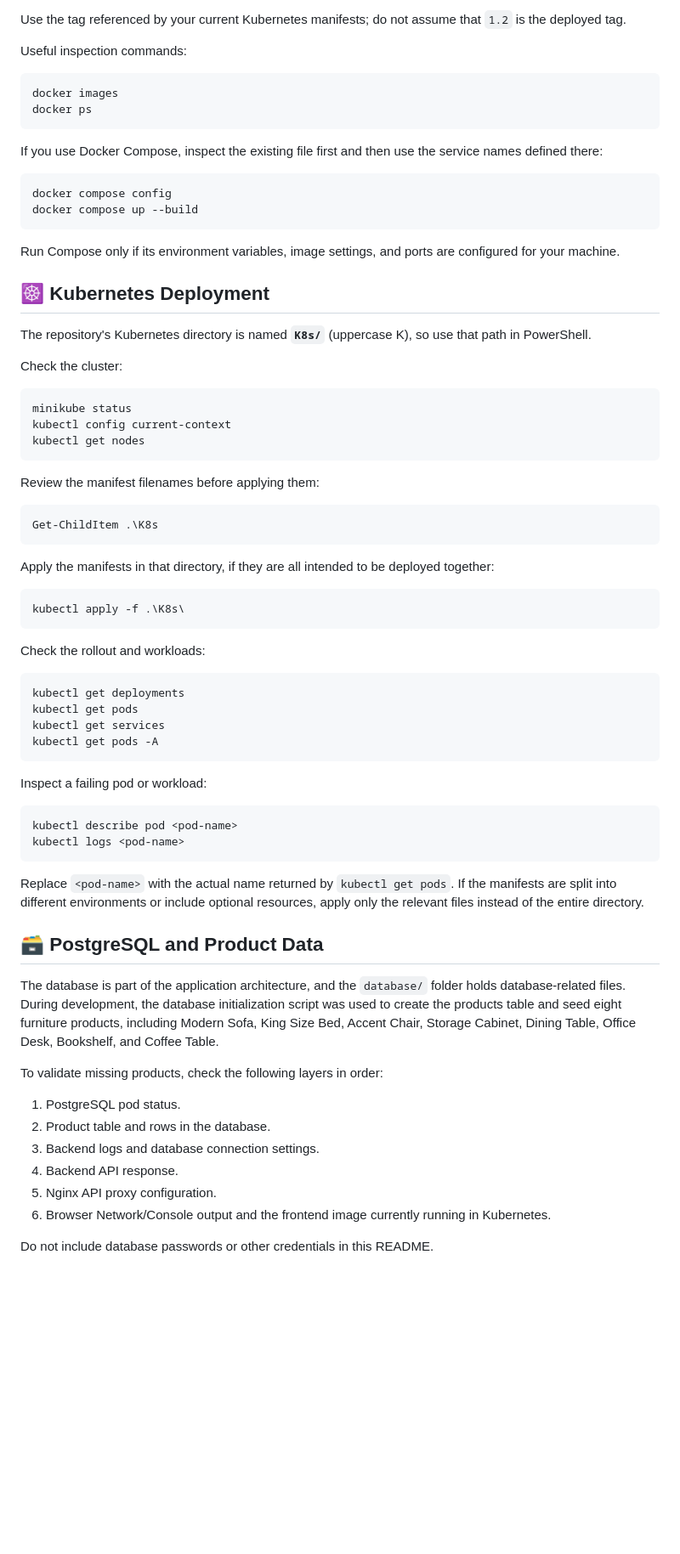
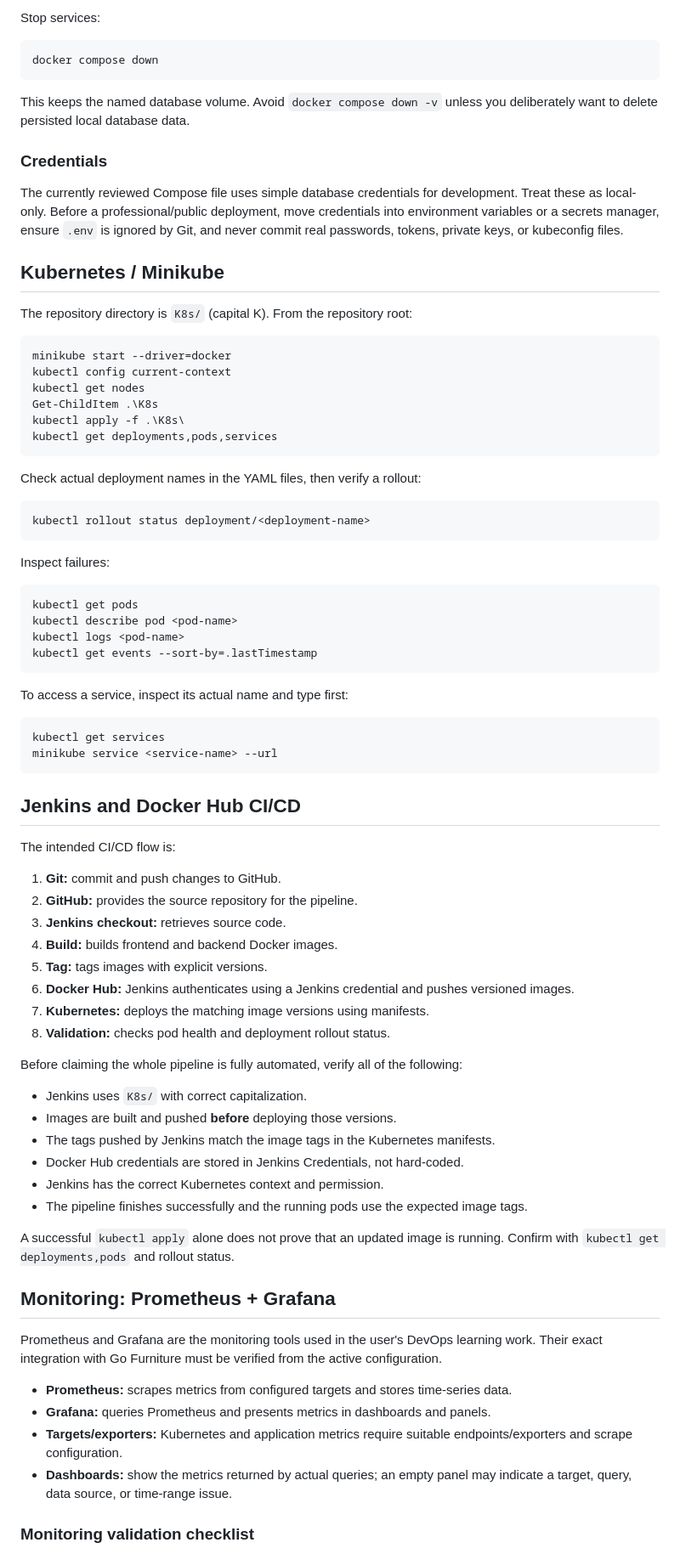
Before and after one commit to bevararaghu5-netizen/go-furniture, a Markdown page: README.md, the part around one of its changes. Shown at 85% size. Drawn GitHub-style; blank space fills up the shorter version.

````diff
--- a/README.md
+++ b/README.md
@@ -123,77 +90,84 @@ docker build -t raghu434/go-furniture-frontend:1.2 .\frontend
 ```
 
-Use the tag referenced by your current Kubernetes manifests; do not assume that `1.2` is the deployed tag.
-
-Useful inspection commands:
+Stop services:
 
 ```powershell
-docker images
-docker ps
+docker compose down
 ```
 
-If you use Docker Compose, inspect the existing file first and then use the service names defined there:
+This keeps the named database volume. Avoid `docker compose down -v` unless you deliberately want to delete persisted local database data.
+
+### Credentials
+
+The currently reviewed Compose file uses simple database credentials for development. Treat these as local-only. Before a professional/public deployment, move credentials into environment variables or a secrets manager, ensure `.env` is ignored by Git, and never commit real passwords, tokens, private keys, or kubeconfig files.
+
+## Kubernetes / Minikube
+
+The repository directory is `K8s/` (capital K). From the repository root:
 
 ```powershell
-docker compose config
-docker compose up --build
+minikube start --driver=docker
+kubectl config current-context
+kubectl get nodes
+Get-ChildItem .\K8s
+kubectl apply -f .\K8s\
+kubectl get deployments,pods,services
 ```
 
-Run Compose only if its environment variables, image settings, and ports are configured for your machine.
-
-## ☸️ Kubernetes Deployment
-
-The repository's Kubernetes directory is named **`K8s/`** (uppercase K), so use that path in PowerShell.
-
-Check the cluster:
+Check actual deployment names in the YAML files, then verify a rollout:
 
 ```powershell
-minikube status
-kubectl config current-context
-kubectl get nodes
+kubectl rollout status deployment/<deployment-name>
 ```
 
-Review the manifest filenames before applying them:
+Inspect failures:
 
 ```powershell
-Get-ChildItem .\K8s
+kubectl get pods
+kubectl describe pod <pod-name>
+kubectl logs <pod-name>
+kubectl get events --sort-by=.lastTimestamp
 ```
 
-Apply the manifests in that directory, if they are all intended to be deployed together:
+To access a service, inspect its actual name and type first:
 
 ```powershell
-kubectl apply -f .\K8s\
+kubectl get services
+minikube service <service-name> --url
 ```
 
-Check the rollout and workloads:
+## Jenkins and Docker Hub CI/CD
 
-```powershell
-kubectl get deployments
-kubectl get pods
-kubectl get services
-kubectl get pods -A
-```
+The intended CI/CD flow is:
 
-Inspect a failing pod or workload:
+1. **Git:** commit and push changes to GitHub.
+2. **GitHub:** provides the source repository for the pipeline.
+3. **Jenkins checkout:** retrieves source code.
+4. **Build:** builds frontend and backend Docker images.
+5. **Tag:** tags images with explicit versions.
+6. **Docker Hub:** Jenkins authenticates using a Jenkins credential and pushes versioned images.
+7. **Kubernetes:** deploys the matching image versions using manifests.
+8. **Validation:** checks pod health and deployment rollout status.
 
-```powershell
-kubectl describe pod <pod-name>
-kubectl logs <pod-name>
-```
+Before claiming the whole pipeline is fully automated, verify all of the following:
 
-Replace `<pod-name>` with the actual name returned by `kubectl get pods`. If the manifests are split into different environments or include optional resources, apply only the relevant files instead of the entire directory.
+- Jenkins uses `K8s/` with correct capitalization.
+- Images are built and pushed **before** deploying those versions.
+- The tags pushed by Jenkins match the image tags in the Kubernetes manifests.
+- Docker Hub credentials are stored in Jenkins Credentials, not hard-coded.
+- Jenkins has the correct Kubernetes context and permission.
+- The pipeline finishes successfully and the running pods use the expected image tags.
 
-## 🗃️ PostgreSQL and Product Data
+A successful `kubectl apply` alone does not prove that an updated image is running. Confirm with `kubectl get deployments,pods` and rollout status.
 
-The database is part of the application architecture, and the `database/` folder holds database-related files. During development, the database initialization script was used to create the products table and seed eight furniture products, including Modern Sofa, King Size Bed, Accent Chair, Storage Cabinet, Dining Table, Office Desk, Bookshelf, and Coffee Table.
+## Monitoring: Prometheus + Grafana
 
-To validate missing products, check the following layers in order:
+Prometheus and Grafana are the monitoring tools used in the user's DevOps learning work. Their exact integration with Go Furniture must be verified from the active configuration.
 
-1. PostgreSQL pod status.
-2. Product table and rows in the database.
-3. Backend logs and database connection settings.
-4. Backend API response.
-5. Nginx API proxy configuration.
-6. Browser Network/Console output and the frontend image currently running in Kubernetes.
+- **Prometheus:** scrapes metrics from configured targets and stores time-series data.
+- **Grafana:** queries Prometheus and presents metrics in dashboards and panels.
+- **Targets/exporters:** Kubernetes and application metrics require suitable endpoints/exporters and scrape configuration.
+- **Dashboards:** show the metrics returned by actual queries; an empty panel may indicate a target, query, data source, or time-range issue.
 
-Do not include database passwords or other credentials in this README.
+### Monitoring validation checklist
 
````
Also changed, not shown: other parts of README.md (+90 -180 lines), FINAL-CHECKLIST.md (added, +15 -0 lines), MONITORING-GUIDE.md (added, +40 -0 lines).
